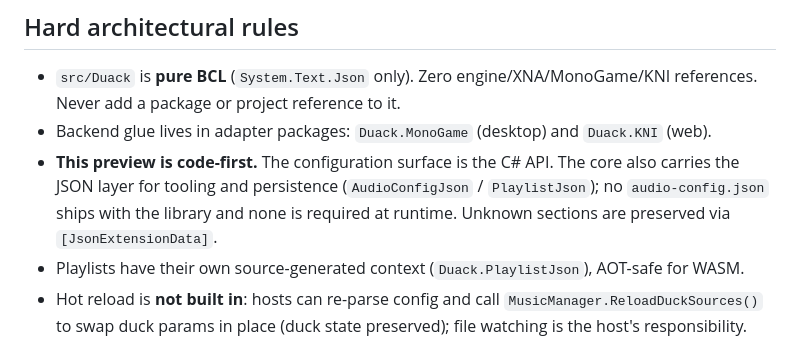
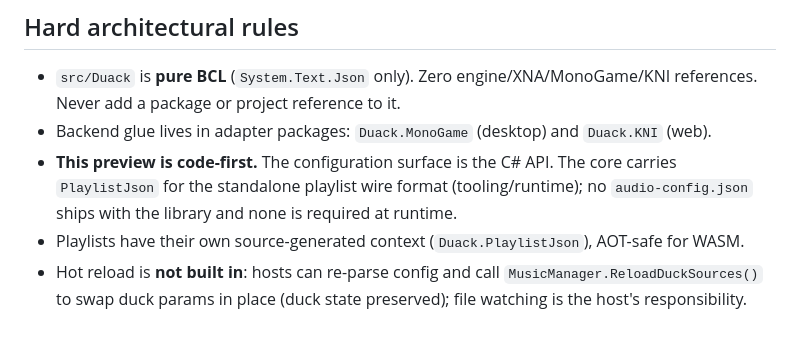
Before and after one commit to ultimateownsz/Duack, a Markdown page: duack-skills/audio-core/SKILL.md, the part around the change. Rendered like a GitHub page.

Commit message:
fix(SKILL.md): update configuration details and remove audio-config.json reference

```diff
--- a/duack-skills/audio-core/SKILL.md
+++ b/duack-skills/audio-core/SKILL.md
@@ -19,10 +19,9 @@ before applying skill snippets to a newer package.
 - `src/Duack` is **pure BCL** (`System.Text.Json` only). Zero engine/XNA/MonoGame/KNI references.
   Never add a package or project reference to it.
 - Backend glue lives in adapter packages: `Duack.MonoGame` (desktop) and `Duack.KNI` (web).
-- **This preview is code-first.** The configuration surface is the C# API. The core also carries
-  the JSON layer for tooling and persistence (`AudioConfigJson` / `PlaylistJson`); no
-  `audio-config.json` ships with the library and none is required at runtime. Unknown sections
-  are preserved via `[JsonExtensionData]`.
+- **This preview is code-first.** The configuration surface is the C# API. The core carries
+  `PlaylistJson` for the standalone playlist wire format (tooling/runtime); no
+  `audio-config.json` ships with the library and none is required at runtime.
 - Playlists have their own source-generated context (`Duack.PlaylistJson`), AOT-safe for WASM.
 - Hot reload is **not built in**: hosts can re-parse config and call
   `MusicManager.ReloadDuckSources()` to swap duck params in place (duck state preserved);
```
